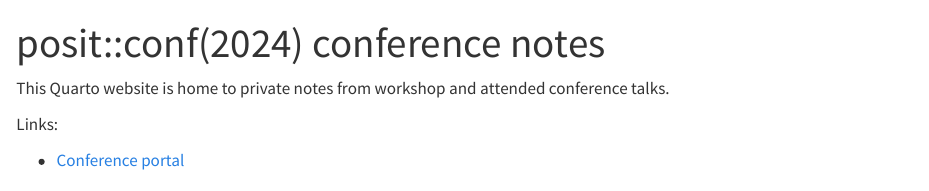
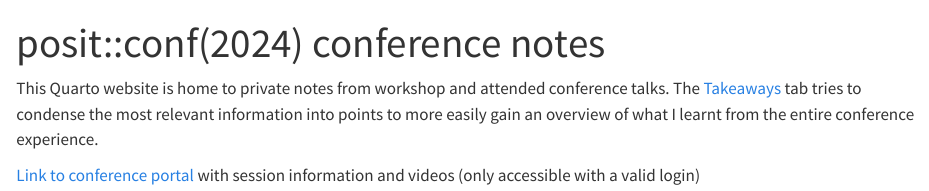
Before and after one commit to mathiaslj/posit_conf_2024_notes, a Quarto document (index.qmd): the page in a window 1100 px wide, from its top. Rendered offline with R 4.5, knitr and Pandoc in place of Quarto, with nearby package versions.

Commit message:
docs: Added a bit of information to home page

```diff
--- a/index.qmd
+++ b/index.qmd
@@ -2,8 +2,6 @@
 title: "posit::conf(2024) conference notes"
 ---
 
-This Quarto website is home to private notes from workshop and attended conference talks.
+This Quarto website is home to private notes from workshop and attended conference talks. The [Takeaways](conference_talks/whats_new.qmd) tab tries to condense the most relevant information into points to more easily gain an overview of what I learnt from the entire conference experience.
 
-Links:
-
--   [Conference portal](https://reg.conf.posit.co/flow/posit/positconf24/reg/login)
+[Link to conference portal](https://reg.conf.posit.co/flow/posit/positconf24/reg/login) with session information and videos (only accessible with a valid login)
```
